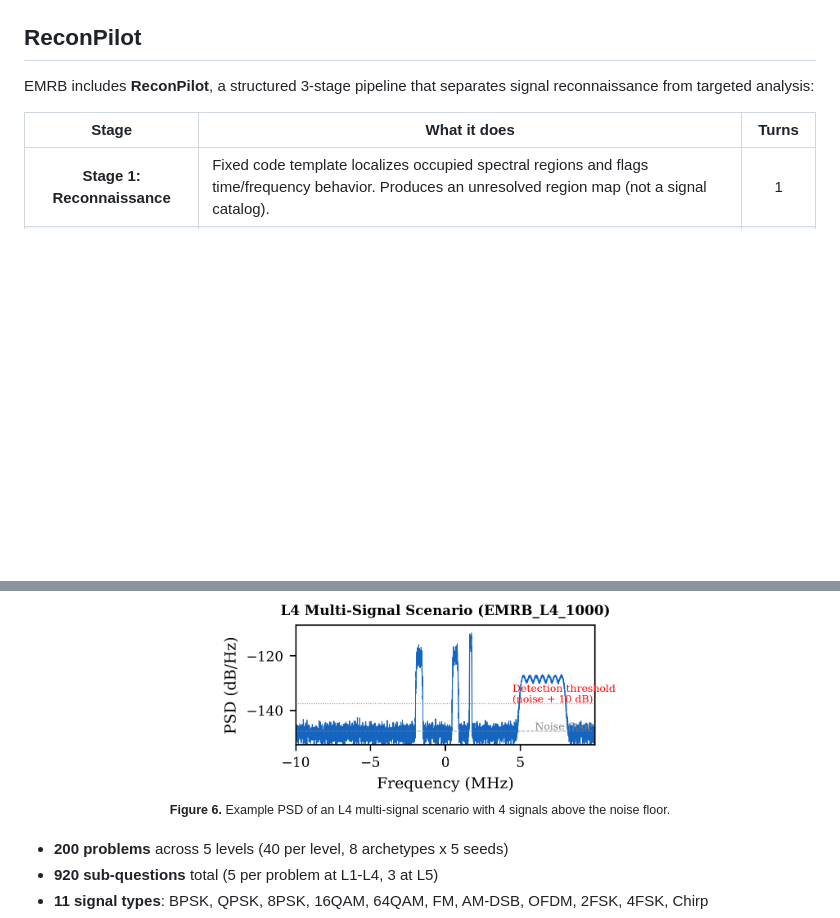
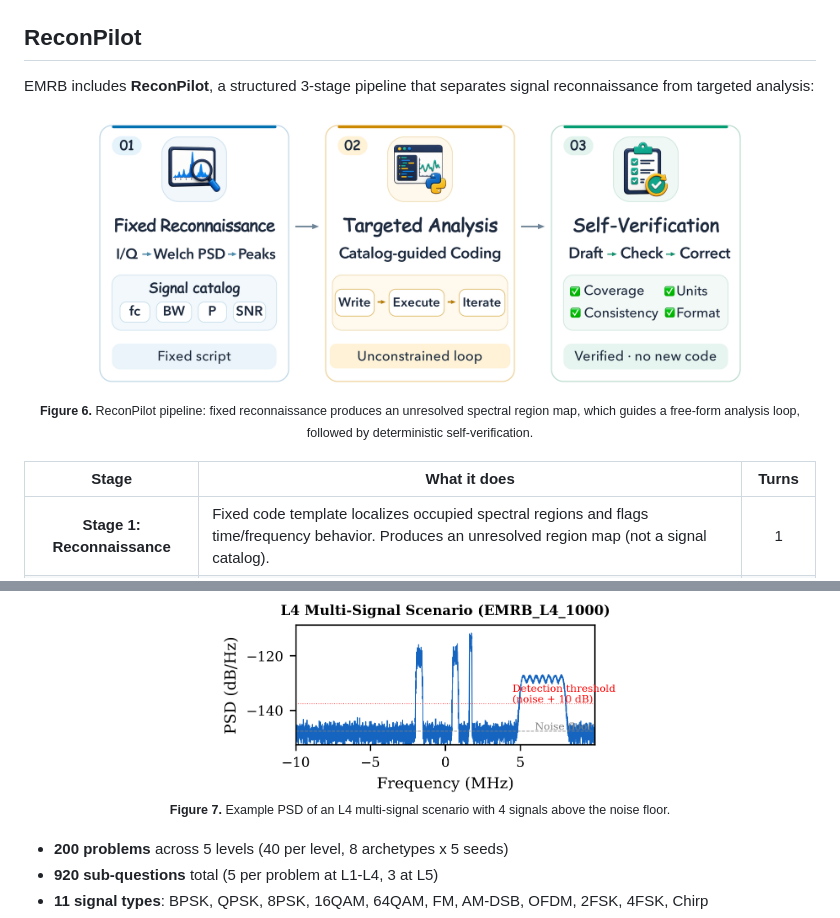
Before and after one commit to mingxuZhang2/EMRB, a Markdown page: README.md, 2 parts joined by grey strips. GitHub-like rendering; pictures changed too: assets/fig_reconpilot.png (added); blank space fills up the shorter version.

Commit message:
Add ReconPilot pipeline figure to README

```diff
--- a/README.md
+++ b/README.md
@@ -63,6 +63,14 @@ Scores range from **24.1%** (Llama 3.3 70B) to **78.8%** (GPT-5.5) across 15 LLM
 
 EMRB includes **ReconPilot**, a structured 3-stage pipeline that separates signal reconnaissance from targeted analysis:
 
+<div align="center">
+<img src="assets/fig_reconpilot.png" width="85%"/>
+<br/>
+<sub><b>Figure 6.</b> ReconPilot pipeline: fixed reconnaissance produces an unresolved spectral region map, which guides a free-form analysis loop, followed by deterministic self-verification.</sub>
+</div>
+
+<br/>
+
 | Stage | What it does | Turns |
 |:-----:|--------------|:-----:|
 | **Stage 1: Reconnaissance** | Fixed code template localizes occupied spectral regions and flags time/frequency behavior. Produces an unresolved region map (not a signal catalog). | 1 |
@@ -84,7 +92,7 @@ Each problem provides a raw I/Q capture as a `.npy` file. The model must discove
 <div align="center">
 <img src="assets/fig_signal_psd.png" width="50%"/>
 <br/>
-<sub><b>Figure 6.</b> Example PSD of an L4 multi-signal scenario with 4 signals above the noise floor.</sub>
+<sub><b>Figure 7.</b> Example PSD of an L4 multi-signal scenario with 4 signals above the noise floor.</sub>
 </div>
 
 <br/>
```
